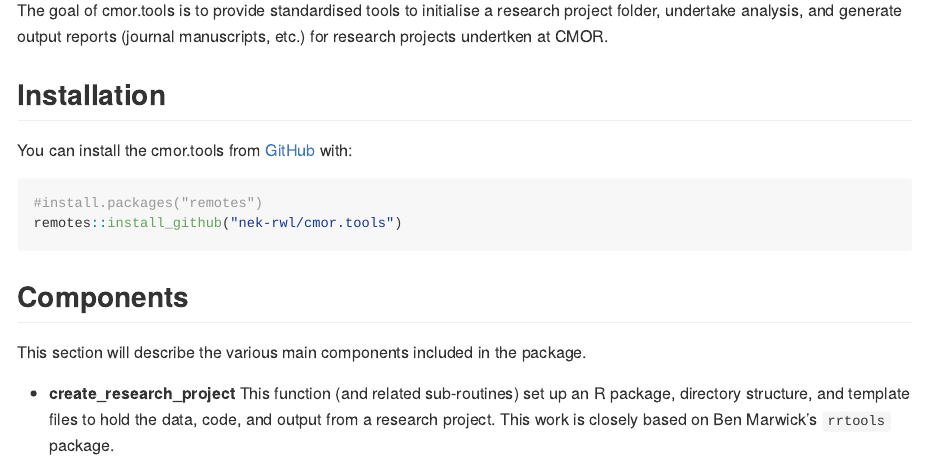
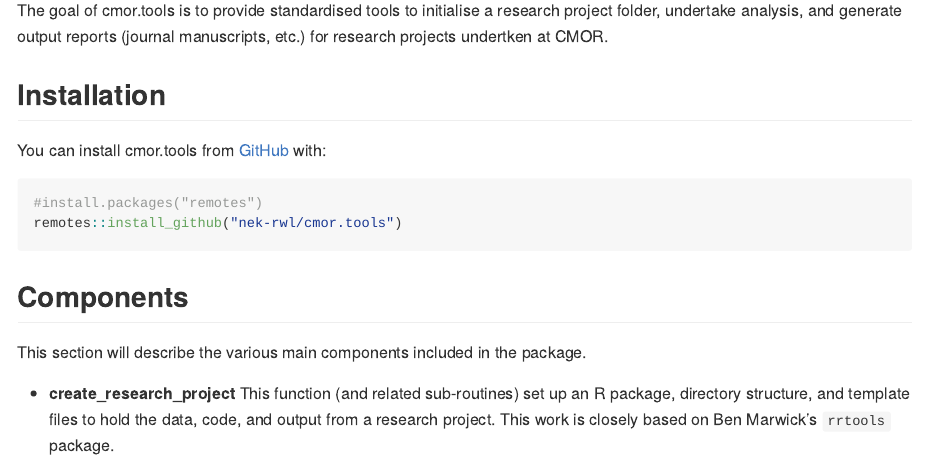
Before and after one commit to uo-cmor/cmor.tools, an R Markdown document (README.Rmd): the page in a window 1100 px wide, from 110 px down. The pictures show the output file README.md that the author committed with the source, drawn offline in the style of GitHub.

Commit message:
init on surface-pro-3

````diff
--- a/README.Rmd
+++ b/README.Rmd
@@ -21,7 +21,7 @@ The goal of cmor.tools is to provide standardised tools to initialise a research
 
 ## Installation
 
-You can install the cmor.tools from [GitHub](https://github.com) with:
+You can install cmor.tools from [GitHub](https://github.com) with:
 
 ``` r
 #install.packages("remotes")
````
Also changed, not shown: README.md.
